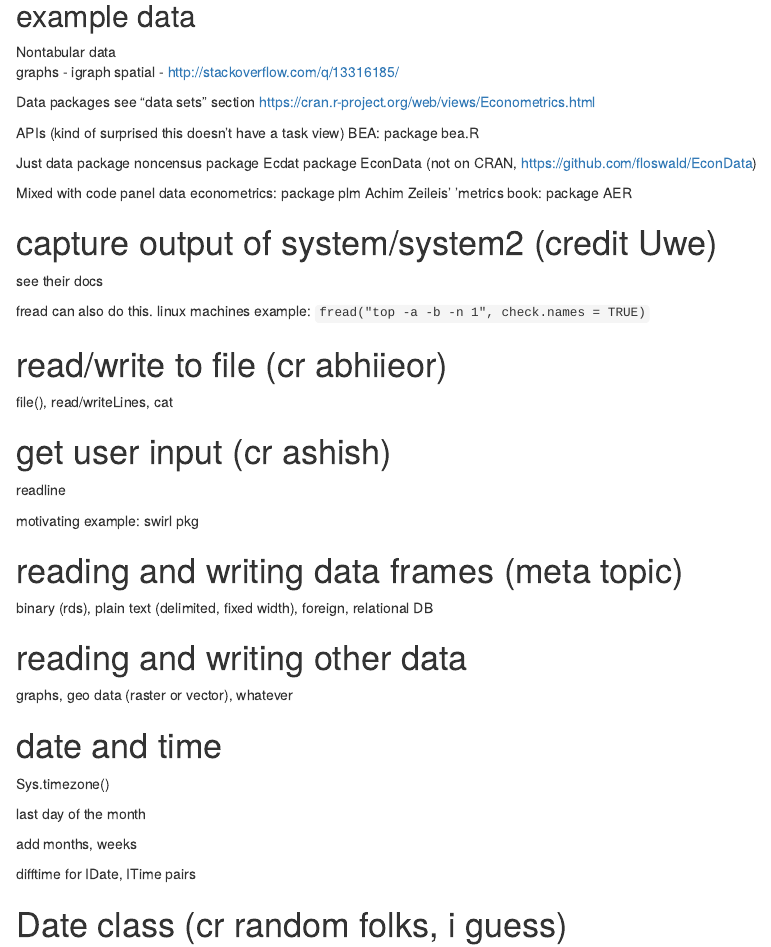
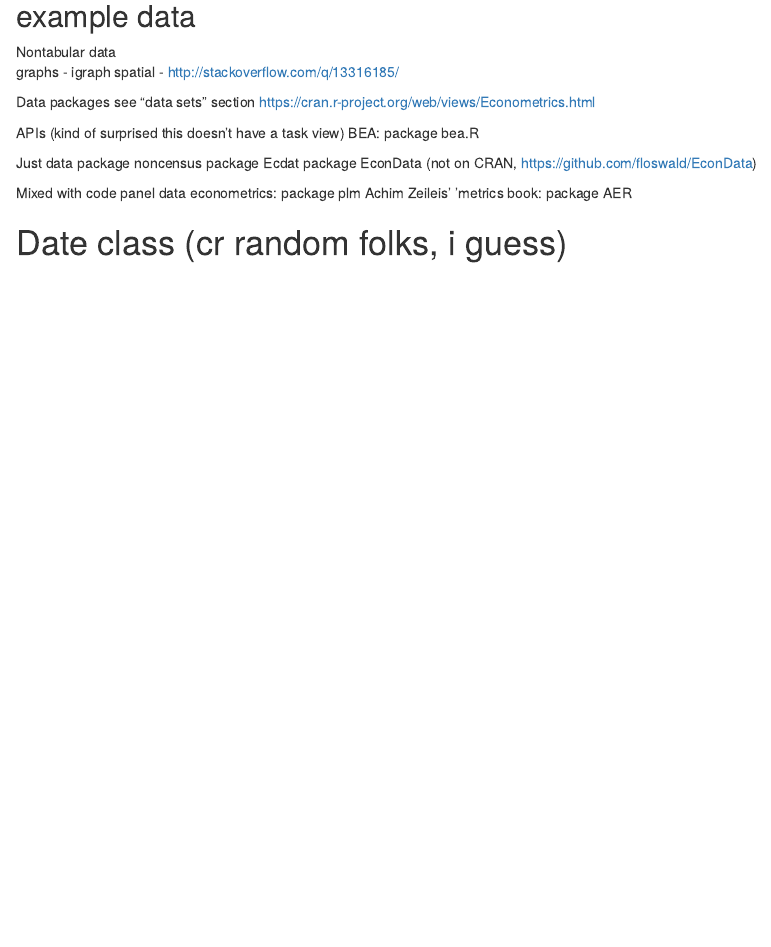
Before and after one commit to franknarf1/r-tutorial, an R Markdown document (examples_more.rmd): the page in a window 1100 px wide, from 80 px down. Rendered offline with R 4.5, knitr and Pandoc, with nearby package versions; drawn as R Markdown's standard HTML page in place of the format the file asks for.

Commit message:
enough for now

```diff
--- a/examples_more.rmd
+++ b/examples_more.rmd
@@ -21,44 +21,6 @@ Data packages
   Mixed with code
     panel data econometrics: package plm
     Achim Zeileis' 'metrics book: package AER
-
-
-
-
-
-# capture output of system/system2 (credit Uwe)
-
-see their docs
-
-fread can also do this. linux machines example: `fread("top -a -b -n 1", check.names = TRUE)`
-
-# read/write to file (cr abhiieor)
-
-file(), read/writeLines, cat
-
-# get user input (cr ashish)
-
-readline
-
-motivating example: swirl pkg
-
-# reading and writing data frames (meta topic)
-
-binary (rds), plain text (delimited, fixed width), foreign, relational DB
-
-# reading and writing other data
-
-graphs, geo data (raster or vector), whatever
-
-# date and time
-
-Sys.timezone()
-
-last day of the month
-
-add months, weeks
-
-difftime for IDate, ITime pairs
 
 # Date class (cr random folks,  i guess)
 
```
Also changed, not shown: basics.Rmd (+2 -15 lines), tables.Rmd (+3 -0 lines).
